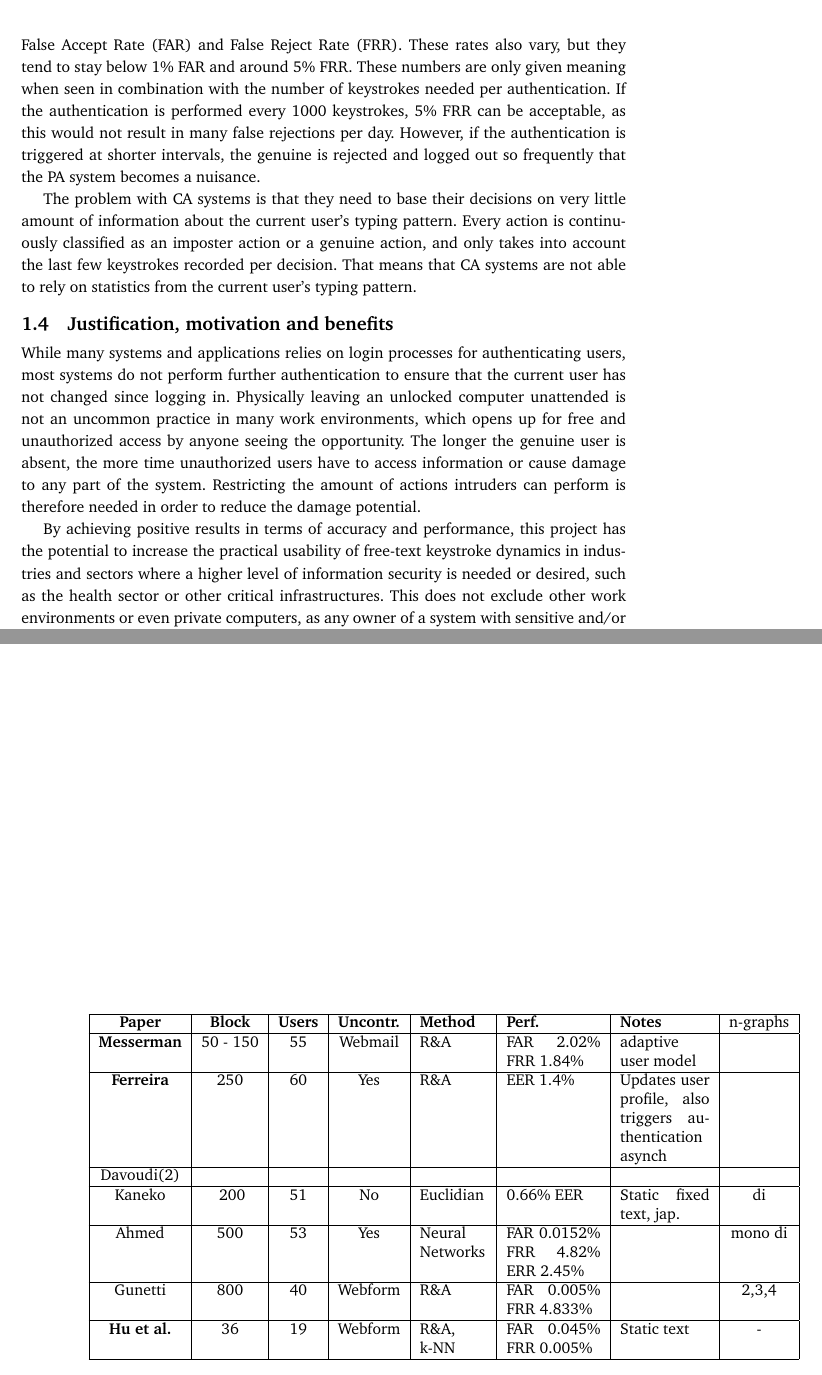
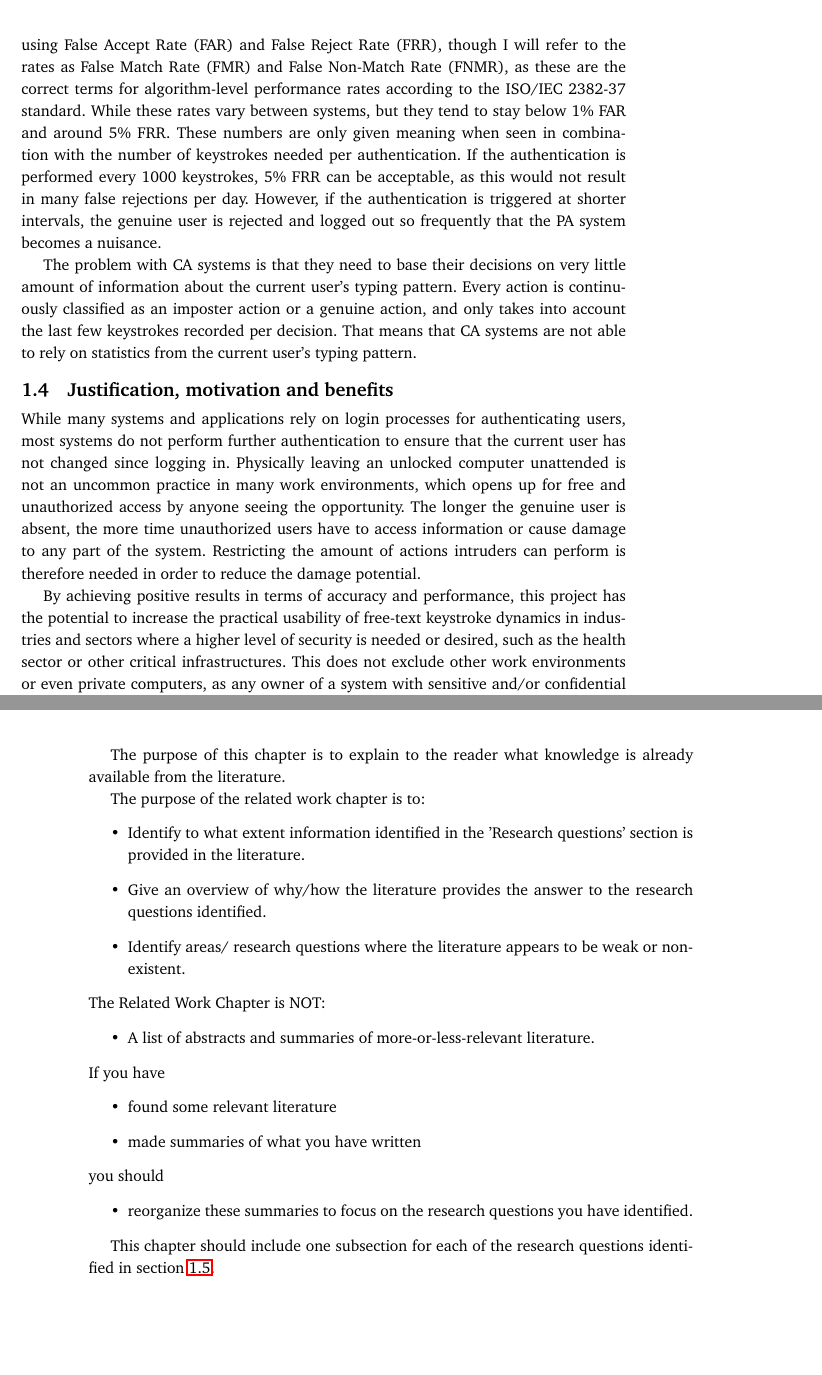
Before and after one commit to Per-Kristian/Research-Project-Planning, a LaTeX thesis (ProjectPlanningTemplate.tex): two parts of pages 9 and 14 of 31, joined at a grey line, cut so that both start at the same text, the shorter picture padded with empty space. Compiled offline with pdfLaTeX.

Commit message:
Made some minor changes.

```diff
--- a/ProjectPlanningTemplate.tex
+++ b/ProjectPlanningTemplate.tex
@@ -40,6 +40,7 @@
 \usepackage{hhline}
 \usepackage{pgfgantt}
 \usepackage{lscape}
+\usepackage{cleveref}
 
 \def\UrlFont{\tt}
 
@@ -216,8 +216,9 @@ These systems also have varying accuracy.
-Many systems report their accuracy using False Accept Rate (FAR) and False Reject Rate (FRR).
-These rates also vary, but they tend to stay below 1\% FAR and around 5\% FRR.
+These PA systems also have varying performance.
+Many systems report their accuracy using False Accept Rate (FAR) and False Reject Rate (FRR), though I will refer to the rates as False Match Rate (FMR) and False Non-Match Rate (FNMR), as these are the correct terms for algorithm-level performance rates according to the ISO/IEC 2382-37 standard.
+While these rates vary between systems, but they tend to stay below 1\% FAR and around 5\% FRR.
 These numbers are only given meaning when seen in combination with the number of keystrokes needed per authentication.
 If the authentication is performed every 1000 keystrokes, 5\% FRR can be acceptable, as this would not result in many false rejections per day.
-However, if the authentication is triggered at shorter intervals, the genuine is rejected and logged out so frequently that the PA system becomes a nuisance.
+However, if the authentication is triggered at shorter intervals, the genuine user is rejected and logged out so frequently that the PA system becomes a nuisance.
 
 The problem with CA systems is that they need to base their decisions on very little amount of information about the current user's typing pattern.
 Every action is continuously classified as an imposter action or a genuine action, and only takes into account the last few keystrokes recorded per decision.
@@ -242,12 +243,12 @@ That means that CA systems are not able to rely on statistics from the current u
 %\end{enumerate}
 
 \section{Justification, motivation and benefits}
-While many systems and applications relies on login processes for authenticating users, most systems do not perform further authentication to ensure that the current user has not changed since logging in.
+While many systems and applications rely on login processes for authenticating users, most systems do not perform further authentication to ensure that the current user has not changed since logging in.
 Physically leaving an unlocked computer unattended is not an uncommon practice in many work environments, which opens up for free and unauthorized access by anyone seeing the opportunity.
 The longer the genuine user is absent, the more time unauthorized users have to access information or cause damage to any part of the system.
 Restricting the amount of actions intruders can perform is therefore needed in order to reduce the damage potential.
 
-By achieving positive results in terms of accuracy and performance, this project has the potential to increase the practical usability of free-text keystroke dynamics in industries and sectors where a higher level of information security is needed or desired, such as the health sector or other critical infrastructures.
+By achieving positive results in terms of accuracy and performance, this project has the potential to increase the practical usability of free-text keystroke dynamics in industries and sectors where a higher level of security is needed or desired, such as the health sector or other critical infrastructures.
 This does not exclude other work environments or even private computers, as any owner of a system with sensitive and/or confidential information could benefit from imposters being automatically detected and locked out by typing on the keyboard.
 
 
@@ -385,21 +392,21 @@ If a user types a digraph to be used for authentication which was never recorded
 Following is a (very) temporary version of what the state of the art overview table may look like.
 This will be gradually extended as I write about more papers.
 This is mostly just to show what types of information is to be included in the final version.
-\begin{table}[h]
-\begin{tabular}{ |c|c|c|c|p{1.5cm}|p{2.1cm}|p{2cm}|c| }
- \hline
- \bf Paper & \bf Block & \bf Users & \bf Uncontr. & \bf Method & \bf Perf. & \bf Notes & n-graphs\\ \hline
- \bf Messerman & 50 - 150 & 55 & Webmail & R\&A &  FAR 2.02\% FRR 1.84\% & adaptive user model & \\ \hline
- \bf Ferreira & 250 & 60 & Yes & R\&A & EER 1.4\% & Updates user profile, also triggers authentication asynch & \\ \hline
- Davoudi(2) & & & & & & & \\ \hline
- %Singh &- & - & - & - & - & STATIC AUTHENT. DONT BOTHER & \\ \hline
- Kaneko & ~200 & 51 & No & Euclidian & 0.66\% EER & Static fixed text, jap. & di \\ \hline
- Ahmed & 500 & 53 & Yes & Neural Networks & FAR 0.0152\% FRR 4.82\% ERR 2.45\% & & mono di\\\hline
- Gunetti & 800 & 40 & Webform & R\&A & FAR 0.005\% FRR 4.833\% & & 2,3,4\\ \hline
- \bf Hu et al. & 36 & 19 & Webform & R\&A, k-NN & FAR 0.045\% FRR 0.005\% & Static text & - \\ \hline
-
-\end{tabular}
-\end{table}
+%\begin{table}[h]
+%\begin{tabular}{ |c|c|c|c|p{1.5cm}|p{2.1cm}|p{2cm}|c| }
+% \hline
+% \bf Paper & \bf Block & \bf Users & \bf Uncontr. & \bf Method & \bf Perf. & \bf Notes & n-graphs\\ \hline
+% \bf Messerman & 50 - 150 & 55 & Webmail & R\&A &  FAR 2.02\% FRR 1.84\% & adaptive user model & \\ \hline
+% \bf Ferreira & 250 & 60 & Yes & R\&A & EER 1.4\% & Updates user profile, also triggers authentication asynch & \\ \hline
+% Davoudi(2) & & & & & & & \\ \hline
+% %Singh &- & - & - & - & - & STATIC AUTHENT. DONT BOTHER & \\ \hline
+% Kaneko & ~200 & 51 & No & Euclidian & 0.66\% EER & Static fixed text, jap. & di \\ \hline
+% Ahmed & 500 & 53 & Yes & Neural Networks & FAR 0.0152\% FRR 4.82\% ERR 2.45\% & & mono di\\\hline
+% Gunetti & 800 & 40 & Webform & R\&A & FAR 0.005\% FRR 4.833\% & & 2,3,4\\ \hline
+% \bf Hu et al. & 36 & 19 & Webform & R\&A, k-NN & FAR 0.045\% FRR 0.005\% & Static text & - \\ \hline
+%
+%\end{tabular}
+%\end{table}
 
 %Machine learning
 
@@ -410,31 +418,30 @@ This is mostly just to show what types of information is to be included in the f
 
+The purpose of this chapter
+is to explain to the reader what knowledge is already
+available from the literature.
 
-%The purpose of this chapter
-%is to explain to the reader what knowledge is already
-%available from the literature.
-%
-%The purpose of the related work chapter is to:
-%\begin{itemize}
-%\item Identify to what extent information identified in the 'Research questions'  section is provided in the literature.
-%\item Give an overview of why/how the literature provides the answer to the research questions identified.
-%\item Identify areas/ research questions where the literature appears to be weak or non-existent.
-%\end{itemize}
-%The Related Work Chapter is NOT:
-%\begin{itemize}
-%\item   A list of abstracts and summaries of more-or-less-relevant literature.
-%\end{itemize}
-%If you have
-%\begin{itemize}
-%\item   found some relevant literature
-%\item   made summaries of what you have written
-%\end{itemize}
-%you should
-%\begin{itemize}
-%\item reorganize these summaries to focus on the research questions you have identified.
-%\end{itemize}
-%
-%This chapter should include one subsection for each of the research
-%questions identified in section \ref{research:questions}.
+The purpose of the related work chapter is to:
+\begin{itemize}
+\item Identify to what extent information identified in the 'Research questions'  section is provided in the literature.
+\item Give an overview of why/how the literature provides the answer to the research questions identified.
+\item Identify areas/ research questions where the literature appears to be weak or non-existent.
+\end{itemize}
+The Related Work Chapter is NOT:
+\begin{itemize}
+\item   A list of abstracts and summaries of more-or-less-relevant literature.
+\end{itemize}
+If you have
+\begin{itemize}
+\item   found some relevant literature
+\item   made summaries of what you have written
+\end{itemize}
+you should
+\begin{itemize}
+\item reorganize these summaries to focus on the research questions you have identified.
+\end{itemize}
+
+This chapter should include one subsection for each of the research
+questions identified in section \ref{research:questions}.
 %
 %\section{Handling Potential problems}
 %When searching for literature, you usually get too many hits or none at all...
```
Also changed, not shown: ProjectPlanningTemplate.tex (22 more changed lines).
